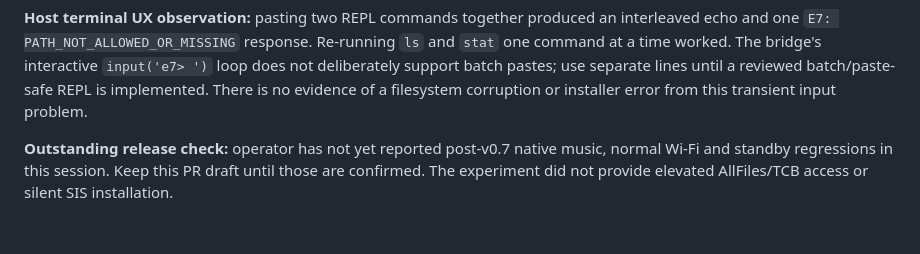
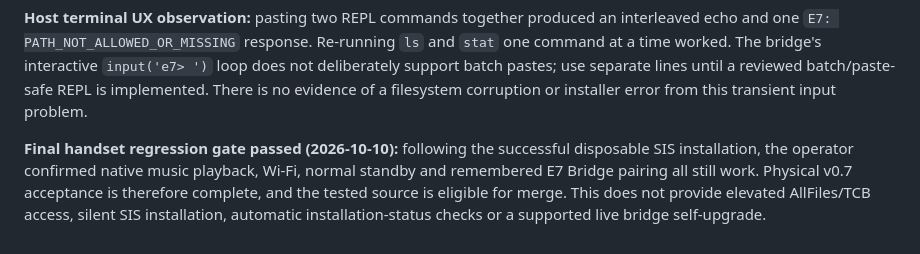
Before and after one commit to sillymotives/Nokia-E7, a Markdown page: bridge/e7-bridge/DEPLOYMENT.md, the part around the change. Drawn GitHub-style.

Commit message:
Record v0.7 installer regression gate passed on physical E7

```diff
--- a/bridge/e7-bridge/DEPLOYMENT.md
+++ b/bridge/e7-bridge/DEPLOYMENT.md
@@ -79,4 +79,4 @@ The 69-byte size matches the installed marker generated by `build/in-container-p
 
 **Host terminal UX observation:** pasting two REPL commands together produced an interleaved echo and one `E7: PATH_NOT_ALLOWED_OR_MISSING` response. Re-running `ls` and `stat` one command at a time worked. The bridge's interactive `input('e7> ')` loop does not deliberately support batch pastes; use separate lines until a reviewed batch/paste-safe REPL is implemented. There is no evidence of a filesystem corruption or installer error from this transient input problem.
 
-**Outstanding release check:** operator has not yet reported post-v0.7 native music, normal Wi-Fi and standby regressions in this session. Keep this PR draft until those are confirmed. The experiment did not provide elevated AllFiles/TCB access or silent SIS installation.
+**Final handset regression gate passed (2026-10-10):** following the successful disposable SIS installation, the operator confirmed native music playback, Wi-Fi, normal standby and remembered E7 Bridge pairing all still work. Physical v0.7 acceptance is therefore complete, and the tested source is eligible for merge. This does not provide elevated AllFiles/TCB access, silent SIS installation, automatic installation-status checks or a supported live bridge self-upgrade.
```
